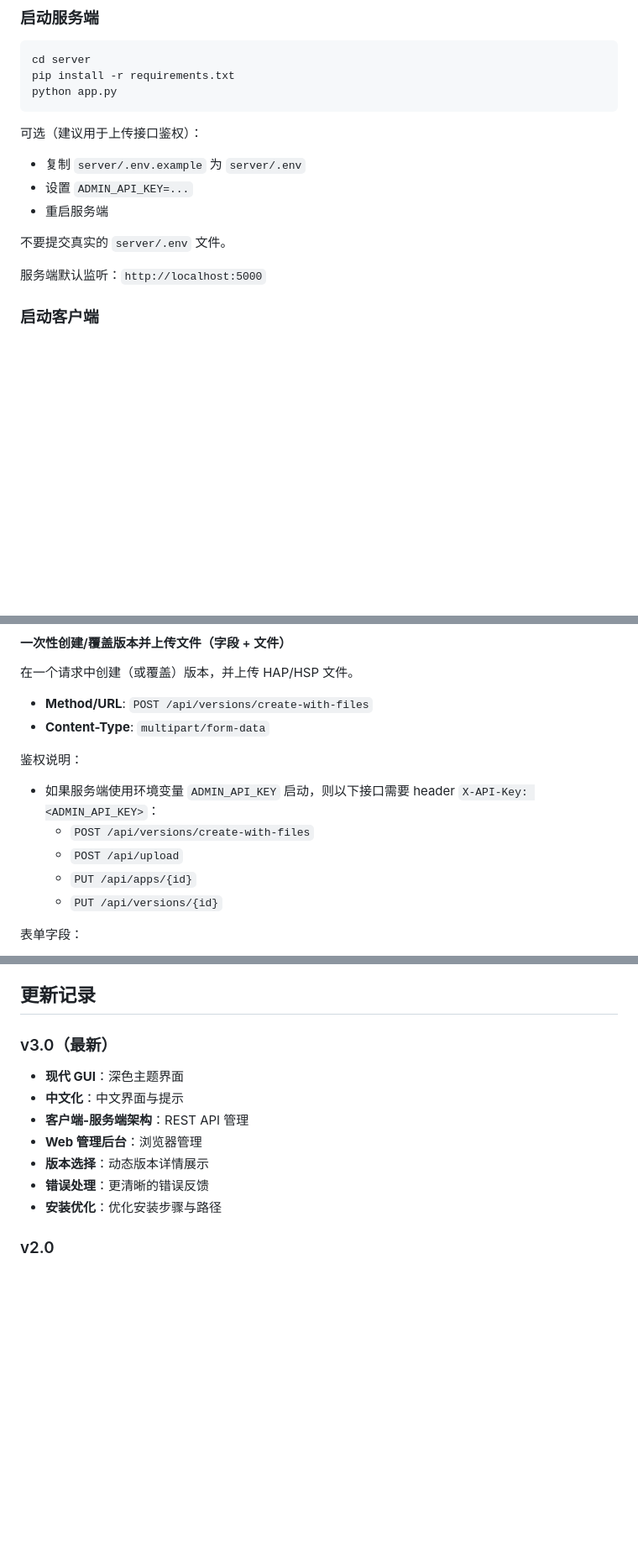
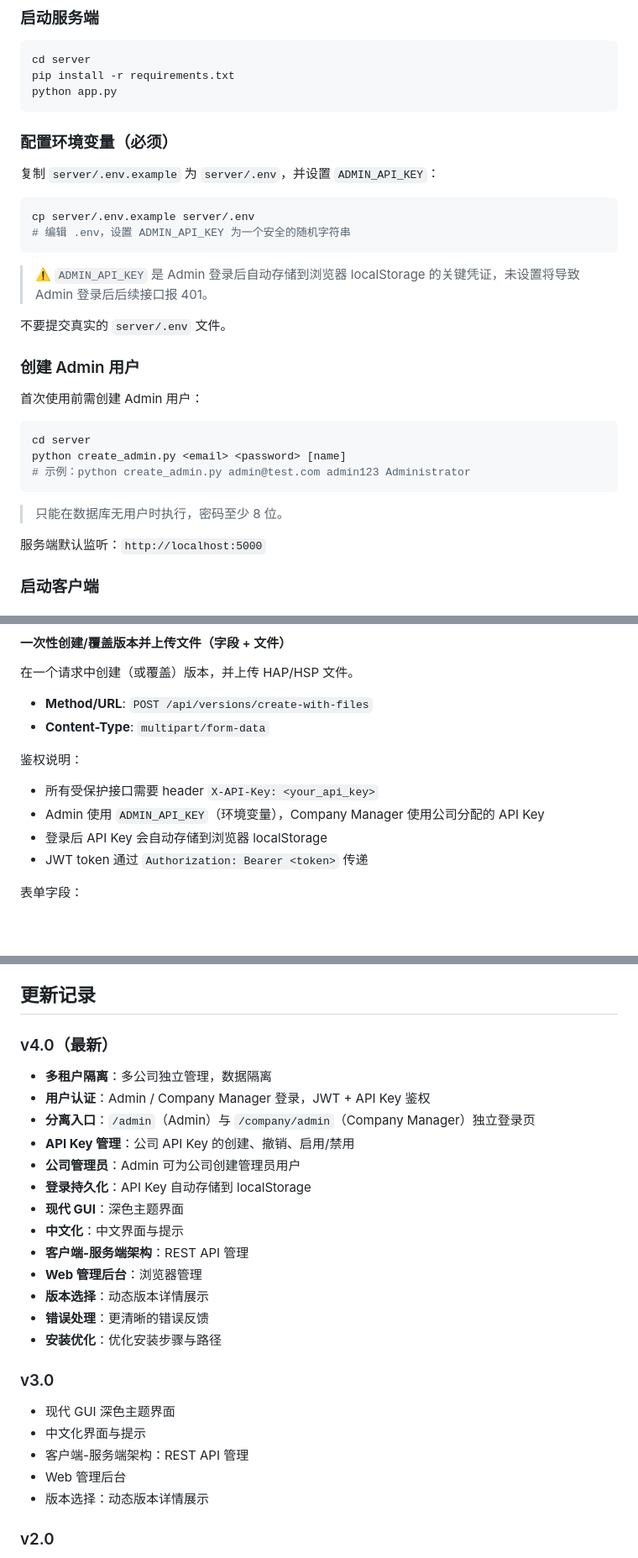
Before and after one commit to samhuangszu1/installer, a Markdown page: README.md, 3 parts joined by grey strips. Shown at 84% size. Rendered like a GitHub page; blank space fills up the shorter version.

````diff
--- a/README.md
+++ b/README.md
@@ -51,12 +55,28 @@ pip install -r requirements.txt
 python app.py
 ```
 
-可选（建议用于上传接口鉴权）：
-- 复制 `server/.env.example` 为 `server/.env`
-- 设置 `ADMIN_API_KEY=...`
-- 重启服务端
+### 配置环境变量（必须）
+
+复制 `server/.env.example` 为 `server/.env`，并设置 `ADMIN_API_KEY`：
+```bash
+cp server/.env.example server/.env
+# 编辑 .env，设置 ADMIN_API_KEY 为一个安全的随机字符串
+```
+
+> ⚠️ `ADMIN_API_KEY` 是 Admin 登录后自动存储到浏览器 localStorage 的关键凭证，未设置将导致 Admin 登录后后续接口报 401。
 
 不要提交真实的 `server/.env` 文件。
+
+### 创建 Admin 用户
+
+首次使用前需创建 Admin 用户：
+```bash
+cd server
+python create_admin.py <email> <password> [name]
+# 示例：python create_admin.py admin@test.com admin123 Administrator
+```
+
+> 只能在数据库无用户时执行，密码至少 8 位。
 
 服务端默认监听：`http://localhost:5000`
 
@@ -182,11 +220,10 @@ harmony_test_pkg/
 - **Content-Type**: `multipart/form-data`
 
 鉴权说明：
-- 如果服务端使用环境变量 `ADMIN_API_KEY` 启动，则以下接口需要 header `X-API-Key: <ADMIN_API_KEY>`：
-  - `POST /api/versions/create-with-files`
-  - `POST /api/upload`
-  - `PUT /api/apps/{id}`
-  - `PUT /api/versions/{id}`
+- 所有受保护接口需要 header `X-API-Key: <your_api_key>`
+- Admin 使用 `ADMIN_API_KEY`（环境变量），Company Manager 使用公司分配的 API Key
+- 登录后 API Key 会自动存储到浏览器 localStorage
+- JWT token 通过 `Authorization: Bearer <token>` 传递
 
 表单字段：
 - `app_id` (required, int)
@@ -297,7 +347,13 @@ print(resp.text)
 
 ## 更新记录
 
-### v3.0（最新）
+### v4.0（最新）
+- **多租户隔离**：多公司独立管理，数据隔离
+- **用户认证**：Admin / Company Manager 登录，JWT + API Key 鉴权
+- **分离入口**：`/admin`（Admin）与 `/company/admin`（Company Manager）独立登录页
+- **API Key 管理**：公司 API Key 的创建、撤销、启用/禁用
+- **公司管理员**：Admin 可为公司创建管理员用户
+- **登录持久化**：API Key 自动存储到 localStorage
 - **现代 GUI**：深色主题界面
 - **中文化**：中文界面与提示
 - **客户端-服务端架构**：REST API 管理
@@ -305,6 +361,13 @@ print(resp.text)
 - **版本选择**：动态版本详情展示
 - **错误处理**：更清晰的错误反馈
 - **安装优化**：优化安装步骤与路径
+
+### v3.0
+- 现代 GUI 深色主题界面
+- 中文化界面与提示
+- 客户端-服务端架构：REST API 管理
+- Web 管理后台
+- 版本选择：动态版本详情展示
 
 ### v2.0
 - 多应用支持
````
Also changed, not shown: other parts of README.md (+56 -21 lines).
